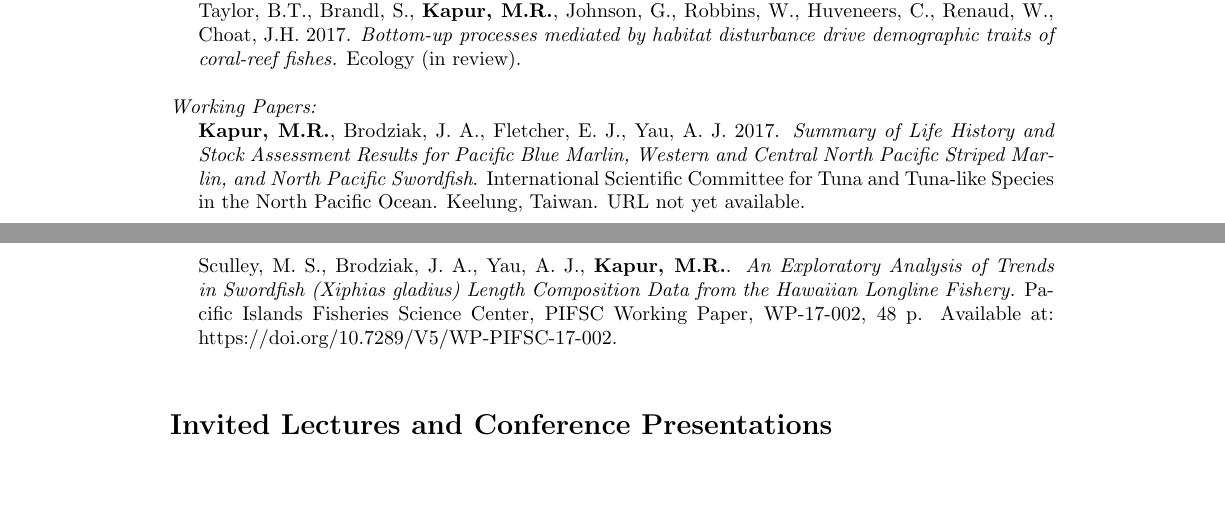
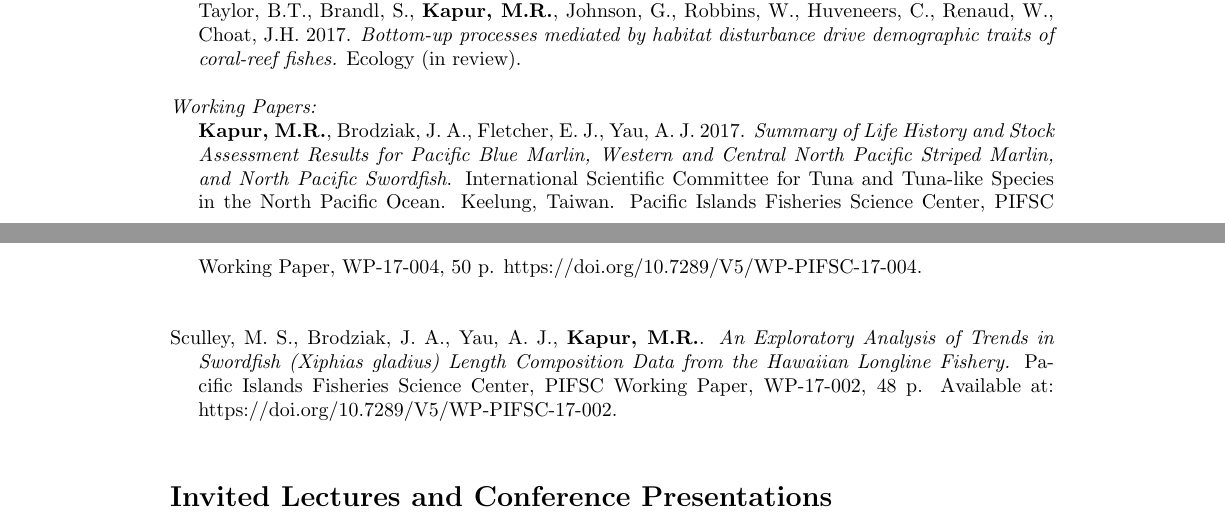
Before and after one commit to mkapur/cv, a LaTeX CV (CV_Latex.tex): two parts of pages 1 and 2 of 2, joined at a grey line, cut so that both start at the same text, the shorter picture padded with empty space. Compiled offline with pdfLaTeX.

Commit message:
Add files via upload

```diff
--- a/CV_Latex.tex
+++ b/CV_Latex.tex
@@ -67,7 +67,8 @@ BSc & University of California Berkeley, Environmental Science & 2014 \\
 \textit{Bottom-up processes mediated by habitat disturbance drive demographic traits of coral-reef fishes.} Ecology (in review).\newline
 
 \noindent \textit{Working Papers:}\newline
-\hangindent=0.5cm \noindent  \textbf{Kapur, M.R.},  Brodziak, J. A., Fletcher, E. J., Yau, A. J. 2017. \textit{Summary of Life History and Stock Assessment Results for Pacific Blue Marlin, Western and Central North Pacific Striped Marlin, and North Pacific Swordfish}. International Scientific Committee for Tuna and Tuna-like Species in the North Pacific Ocean. Keelung, Taiwan. URL not yet available. \newline\newline
+\hangindent=0.5cm \noindent  \textbf{Kapur, M.R.},  Brodziak, J. A., Fletcher, E. J., Yau, A. J. 2017. \textit{Summary of Life History and Stock Assessment Results for Pacific Blue Marlin, Western and Central North Pacific Striped Marlin, and North Pacific Swordfish}. International Scientific Committee for Tuna and Tuna-like Species in the North Pacific Ocean. Keelung, Taiwan.  Pacific Islands Fisheries Science Center, PIFSC Working Paper, WP-17-004, 50 p. https://doi.org/10.7289/V5/WP-PIFSC-17-004. \newline\newline
+
 \hangindent=0.5cm \noindent  Sculley, M. S., Brodziak, J. A., Yau, A. J., \textbf{Kapur, M.R.}.  \textit{An Exploratory Analysis of Trends in Swordfish (Xiphias gladius) Length Composition Data from the Hawaiian Longline Fishery.} Pacific Islands Fisheries Science Center, PIFSC Working Paper, WP-17-002, 48 p.  Available at: https://doi.org/10.7289/V5/WP-PIFSC-17-002. \\
 
 \section*{Invited Lectures and Conference Presentations}
```
Also changed, not shown: CV_Latex.pdf.
